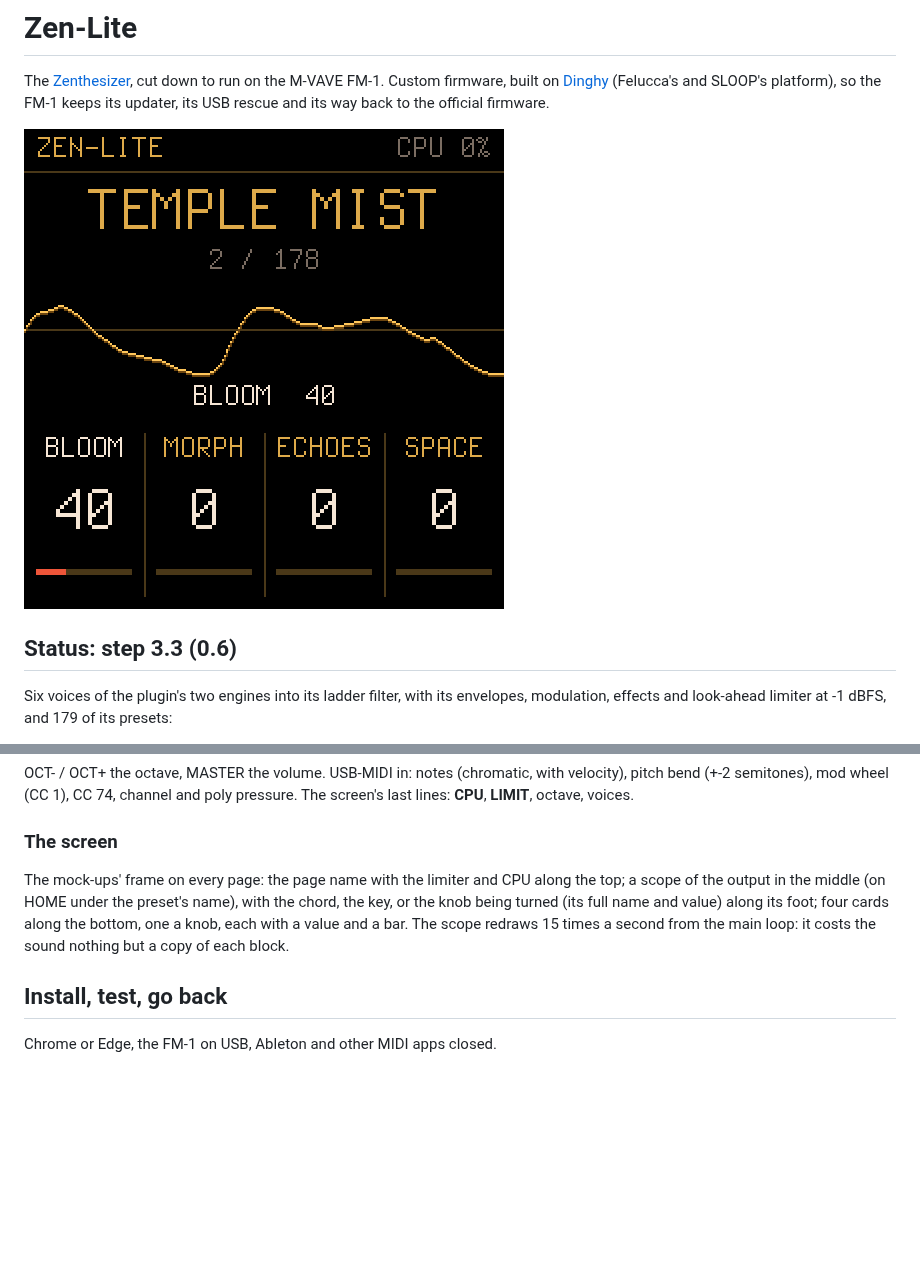
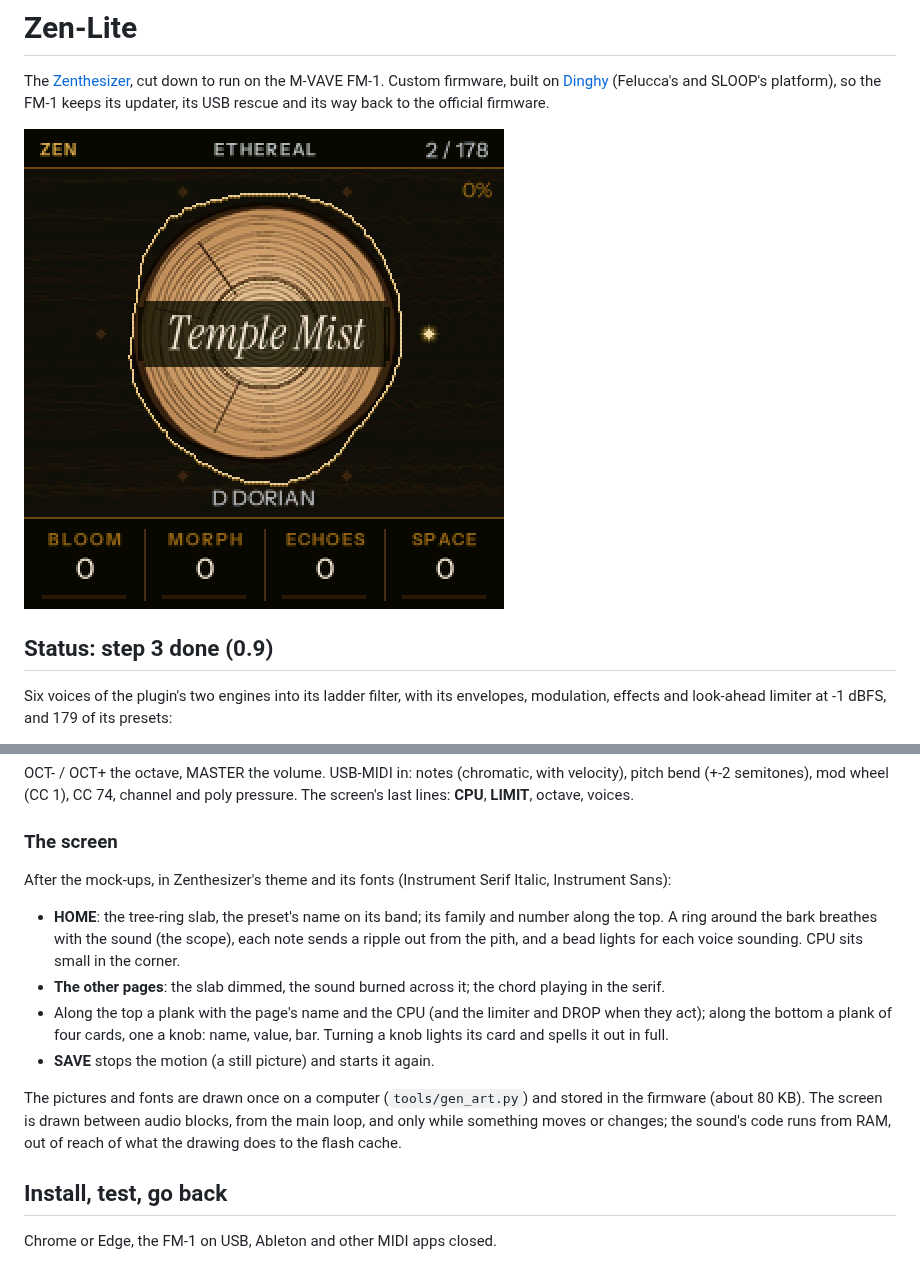
Before and after one commit to Hi-Fi-Hopes/Zen-Lite, a Markdown page: README.md, 2 parts joined by grey strips. Drawn GitHub-style; pictures changed too: docs/screen.png; blank space fills up the shorter version.

```diff
--- a/README.md
+++ b/README.md
@@ -6,7 +6,7 @@ FM-1 keeps its updater, its USB rescue and its way back to the official firmware
 
 ![Zen-Lite's screen](docs/screen.png)
 
-## Status: step 3.3 (0.6)
+## Status: step 3 done (0.9)
 
 Six voices of the plugin's two engines into its ladder filter, with its envelopes, modulation, effects and
 look-ahead limiter at -1 dBFS, and 179 of its presets:
@@ -78,10 +78,19 @@ octave, voices.
 
 ### The screen
 
-The mock-ups' frame on every page: the page name with the limiter and CPU along the top; a scope of the output in
-the middle (on HOME under the preset's name), with the chord, the key, or the knob being turned (its full name and
-value) along its foot; four cards along the bottom, one a knob, each with a value and a bar. The scope redraws 15
-times a second from the main loop: it costs the sound nothing but a copy of each block.
+After the mock-ups, in Zenthesizer's theme and its fonts (Instrument Serif Italic, Instrument Sans):
+
+- **HOME**: the tree-ring slab, the preset's name on its band; its family and number along the top. A ring around
+  the bark breathes with the sound (the scope), each note sends a ripple out from the pith, and a bead lights for
+  each voice sounding. CPU sits small in the corner.
+- **The other pages**: the slab dimmed, the sound burned across it; the chord playing in the serif.
+- Along the top a plank with the page's name and the CPU (and the limiter and DROP when they act); along the bottom
+  a plank of four cards, one a knob: name, value, bar. Turning a knob lights its card and spells it out in full.
+- **SAVE** stops the motion (a still picture) and starts it again.
+
+The pictures and fonts are drawn once on a computer (`tools/gen_art.py`) and stored in the firmware (about 80 KB).
+The screen is drawn between audio blocks, from the main loop, and only while something moves or changes; the sound's
+code runs from RAM, out of reach of what the drawing does to the flash cache.
 
 ## Install, test, go back
 
```
Also changed, not shown: LICENSING.md (+1 -0 lines), 10 other files.
